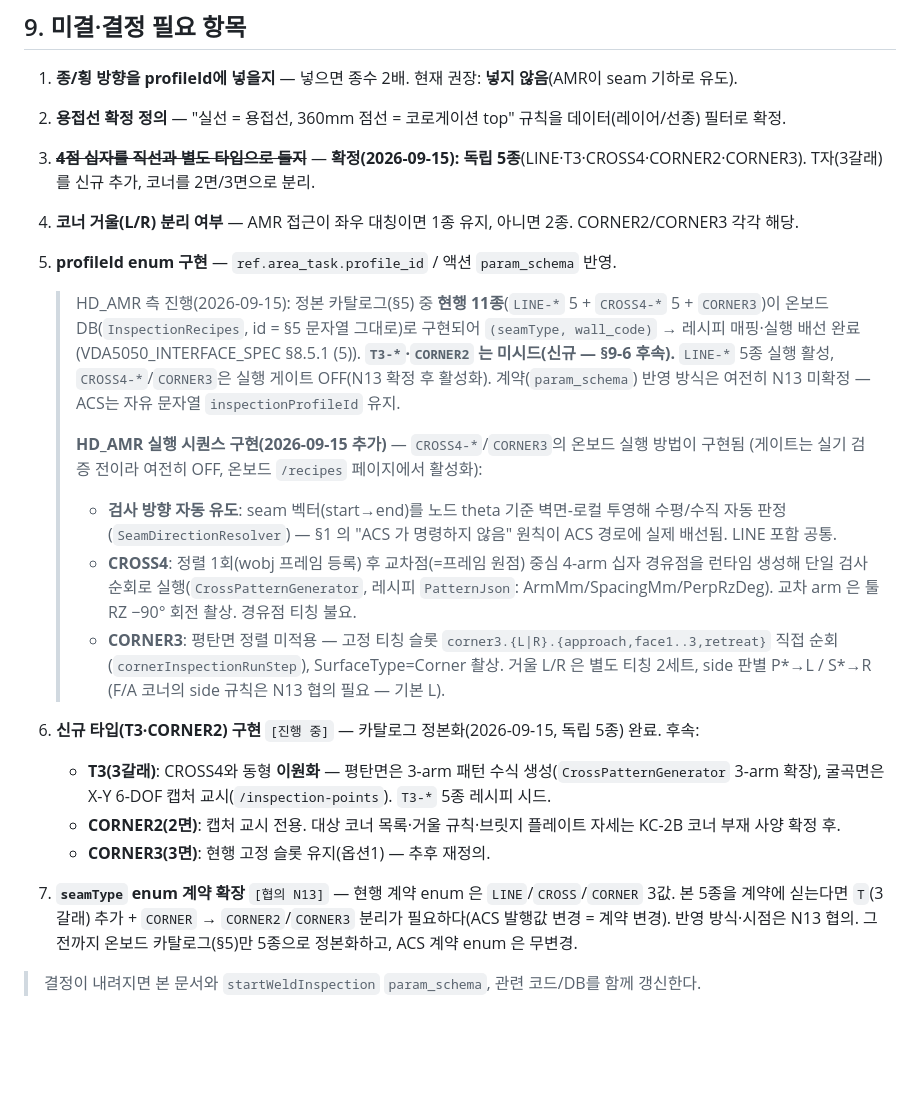
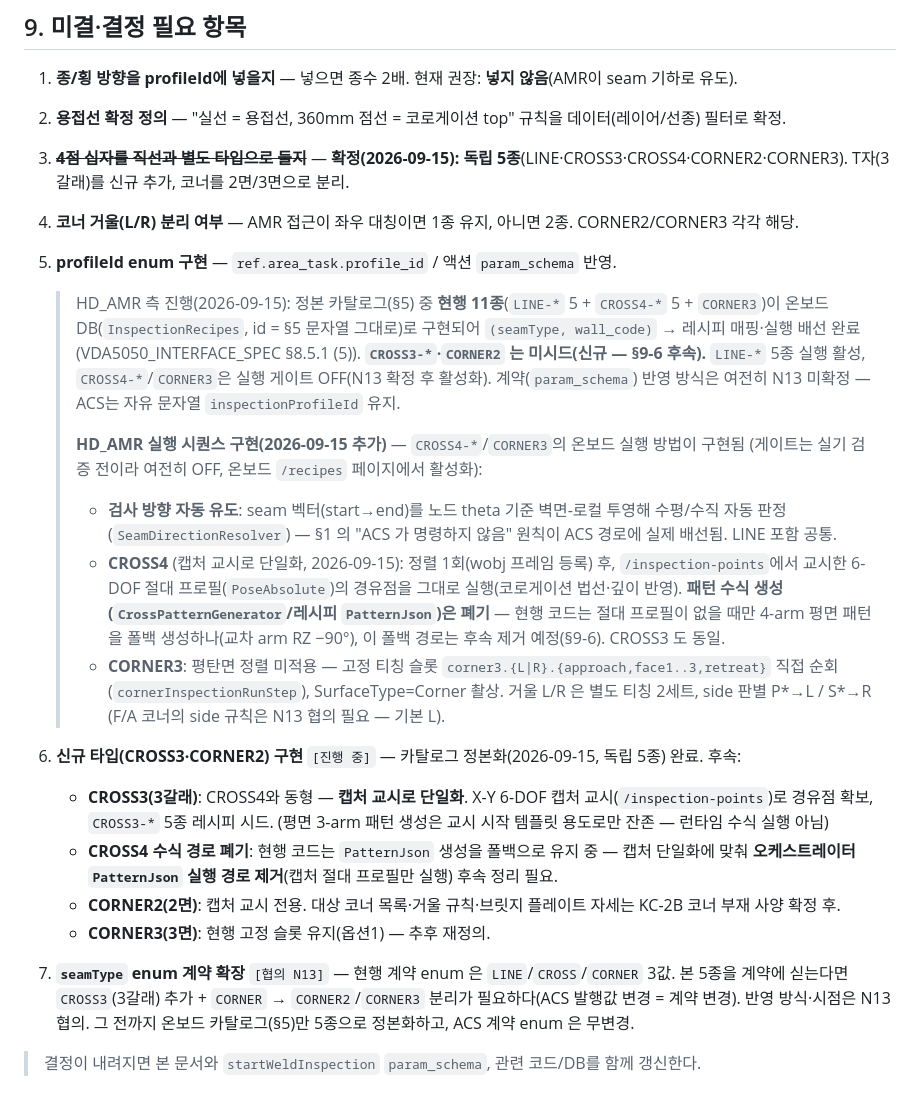
Before and after one commit to gony0811/HD_AMR, a Markdown page: docs/INSPECTION_TYPES.md, the part around one of its changes. GitHub-like rendering; blank space fills up the shorter version.

```diff
--- a/docs/INSPECTION_TYPES.md
+++ b/docs/INSPECTION_TYPES.md
@@ -160,12 +162,12 @@
 
 1. **종/횡 방향을 profileId에 넣을지** — 넣으면 종수 2배. 현재 권장: **넣지 않음**(AMR이 seam 기하로 유도).
 2. **용접선 확정 정의** — "실선 = 용접선, 360mm 점선 = 코로게이션 top" 규칙을 데이터(레이어/선종) 필터로 확정.
-3. **~~4점 십자를 직선과 별도 타입으로 둘지~~** — **확정(2026-09-15): 독립 5종**(LINE·T3·CROSS4·CORNER2·CORNER3). T자(3갈래)를 신규 추가, 코너를 2면/3면으로 분리.
+3. **~~4점 십자를 직선과 별도 타입으로 둘지~~** — **확정(2026-09-15): 독립 5종**(LINE·CROSS3·CROSS4·CORNER2·CORNER3). T자(3갈래)를 신규 추가, 코너를 2면/3면으로 분리.
 4. **코너 거울(L/R) 분리 여부** — AMR 접근이 좌우 대칭이면 1종 유지, 아니면 2종. CORNER2/CORNER3 각각 해당.
 5. **profileId enum 구현** — `ref.area_task.profile_id` / 액션 `param_schema` 반영.
    > HD_AMR 측 진행(2026-09-15): 정본 카탈로그(§5) 중 **현행 11종**(`LINE-*` 5 + `CROSS4-*` 5 + `CORNER3`)이
    > 온보드 DB(`InspectionRecipes`, id = §5 문자열 그대로)로 구현되어 `(seamType, wall_code)` → 레시피 매핑·실행
-   > 배선 완료(VDA5050_INTERFACE_SPEC §8.5.1 (5)). **`T3-*`·`CORNER2` 는 미시드(신규 — §9-6 후속).**
+   > 배선 완료(VDA5050_INTERFACE_SPEC §8.5.1 (5)). **`CROSS3-*`·`CORNER2` 는 미시드(신규 — §9-6 후속).**
    > `LINE-*` 5종 실행 활성, `CROSS4-*`/`CORNER3`은 실행 게이트 OFF(N13 확정 후 활성화).
    > 계약(`param_schema`) 반영 방식은 여전히 N13 미확정 — ACS는 자유 문자열 `inspectionProfileId` 유지.
    >
@@ -173,18 +175,20 @@
    > (게이트는 실기 검증 전이라 여전히 OFF, 온보드 `/recipes` 페이지에서 활성화):
    > - **검사 방향 자동 유도**: seam 벡터(start→end)를 노드 theta 기준 벽면-로컬 투영해 수평/수직 자동 판정
    >   (`SeamDirectionResolver`) — §1 의 "ACS 가 명령하지 않음" 원칙이 ACS 경로에 실제 배선됨. LINE 포함 공통.
-   > - **CROSS4**: 정렬 1회(wobj 프레임 등록) 후 교차점(=프레임 원점) 중심 4-arm 십자 경유점을 런타임 생성해
-   >   단일 검사 순회로 실행(`CrossPatternGenerator`, 레시피 `PatternJson`: ArmMm/SpacingMm/PerpRzDeg).
-   >   교차 arm 은 툴 RZ −90° 회전 촬상. 경유점 티칭 불요.
+   > - **CROSS4** (캡처 교시로 단일화, 2026-09-15): 정렬 1회(wobj 프레임 등록) 후, `/inspection-points`에서 교시한
+   >   6-DOF 절대 프로필(`PoseAbsolute`)의 경유점을 그대로 실행(코로게이션 법선·깊이 반영). **패턴 수식 생성
+   >   (`CrossPatternGenerator`/레시피 `PatternJson`)은 폐기** — 현행 코드는 절대 프로필이 없을 때만 4-arm 평면
+   >   패턴을 폴백 생성하나(교차 arm RZ −90°), 이 폴백 경로는 후속 제거 예정(§9-6). CROSS3 도 동일.
    > - **CORNER3**: 평탄면 정렬 미적용 — 고정 티칭 슬롯 `corner3.{L|R}.{approach,face1..3,retreat}` 직접 순회
    >   (`cornerInspectionRunStep`), SurfaceType=Corner 촬상. 거울 L/R 은 별도 티칭 2세트,
    >   side 판별 P*→L / S*→R (F/A 코너의 side 규칙은 N13 협의 필요 — 기본 L).
 
-6. **신규 타입(T3·CORNER2) 구현** `[진행 중]` — 카탈로그 정본화(2026-09-15, 독립 5종) 완료. 후속:
-   - **T3(3갈래)**: CROSS4와 동형 **이원화** — 평탄면은 3-arm 패턴 수식 생성(`CrossPatternGenerator` 3-arm 확장), 굴곡면은 X-Y 6-DOF 캡처 교시(`/inspection-points`). `T3-*` 5종 레시피 시드.
+6. **신규 타입(CROSS3·CORNER2) 구현** `[진행 중]` — 카탈로그 정본화(2026-09-15, 독립 5종) 완료. 후속:
+   - **CROSS3(3갈래)**: CROSS4와 동형 — **캡처 교시로 단일화**. X-Y 6-DOF 캡처 교시(`/inspection-points`)로 경유점 확보, `CROSS3-*` 5종 레시피 시드. (평면 3-arm 패턴 생성은 교시 시작 템플릿 용도로만 잔존 — 런타임 수식 실행 아님)
+   - **CROSS4 수식 경로 폐기**: 현행 코드는 `PatternJson` 생성을 폴백으로 유지 중 — 캡처 단일화에 맞춰 **오케스트레이터 `PatternJson` 실행 경로 제거**(캡처 절대 프로필만 실행) 후속 정리 필요.
    - **CORNER2(2면)**: 캡처 교시 전용. 대상 코너 목록·거울 규칙·브릿지 플레이트 자세는 KC-2B 코너 부재 사양 확정 후.
    - **CORNER3(3면)**: 현행 고정 슬롯 유지(옵션1) — 추후 재정의.
 7. **`seamType` enum 계약 확장** `[협의 N13]` — 현행 계약 enum 은 `LINE`/`CROSS`/`CORNER` 3값. 본 5종을 계약에 싣는다면
-   `T`(3갈래) 추가 + `CORNER` → `CORNER2`/`CORNER3` 분리가 필요하다(ACS 발행값 변경 = 계약 변경). 반영 방식·시점은 N13 협의. 그 전까지 온보드 카탈로그(§5)만 5종으로 정본화하고, ACS 계약 enum 은 무변경.
+   `CROSS3`(3갈래) 추가 + `CORNER` → `CORNER2`/`CORNER3` 분리가 필요하다(ACS 발행값 변경 = 계약 변경). 반영 방식·시점은 N13 협의. 그 전까지 온보드 카탈로그(§5)만 5종으로 정본화하고, ACS 계약 enum 은 무변경.
 
 > 결정이 내려지면 본 문서와 `startWeldInspection` `param_schema`, 관련 코드/DB를 함께 갱신한다.
```
Also changed, not shown: other parts of docs/INSPECTION_TYPES.md (+21 -19 lines), docs/VDA5050_INTERFACE_SPEC.md (+7 -7 lines).
